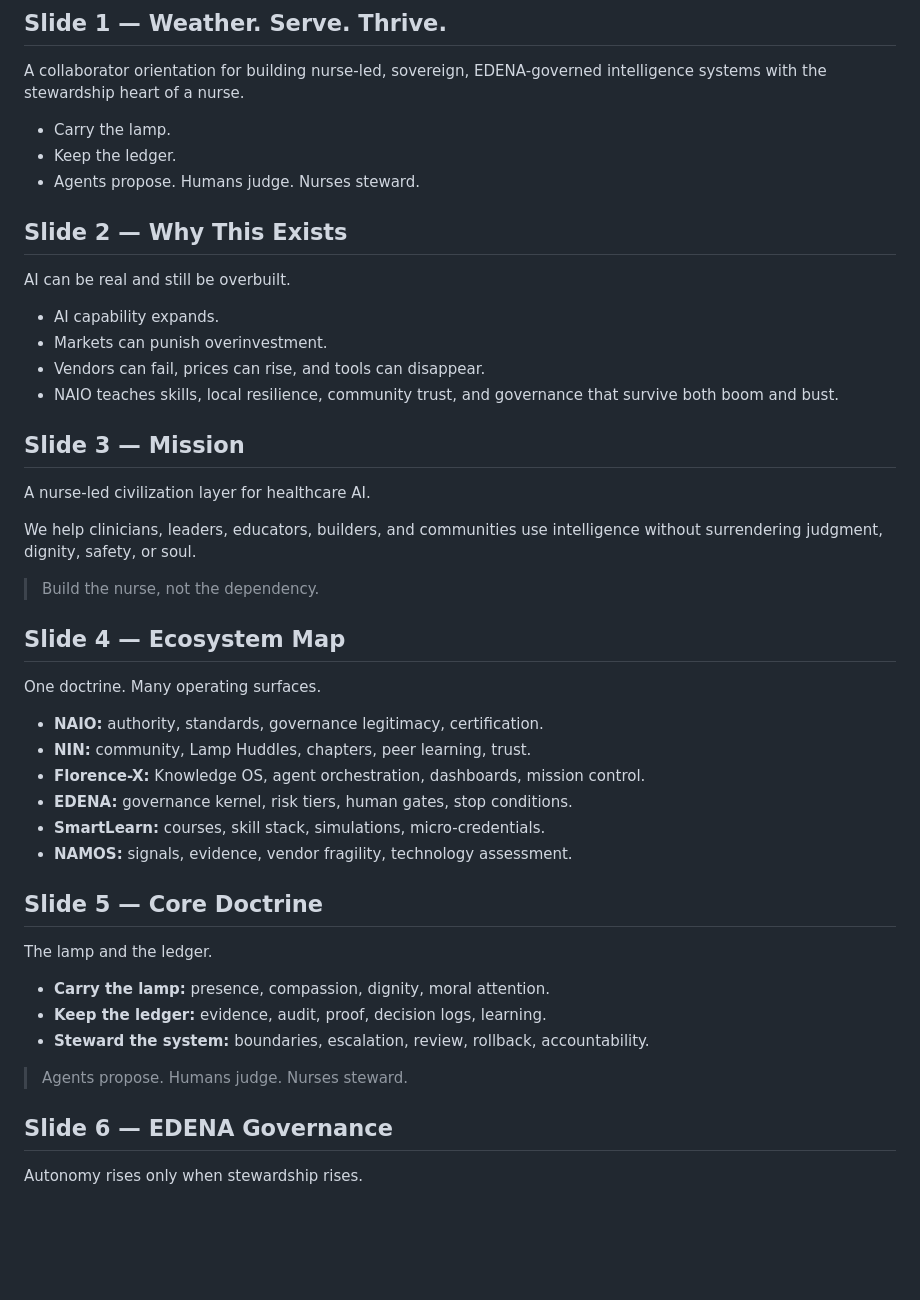
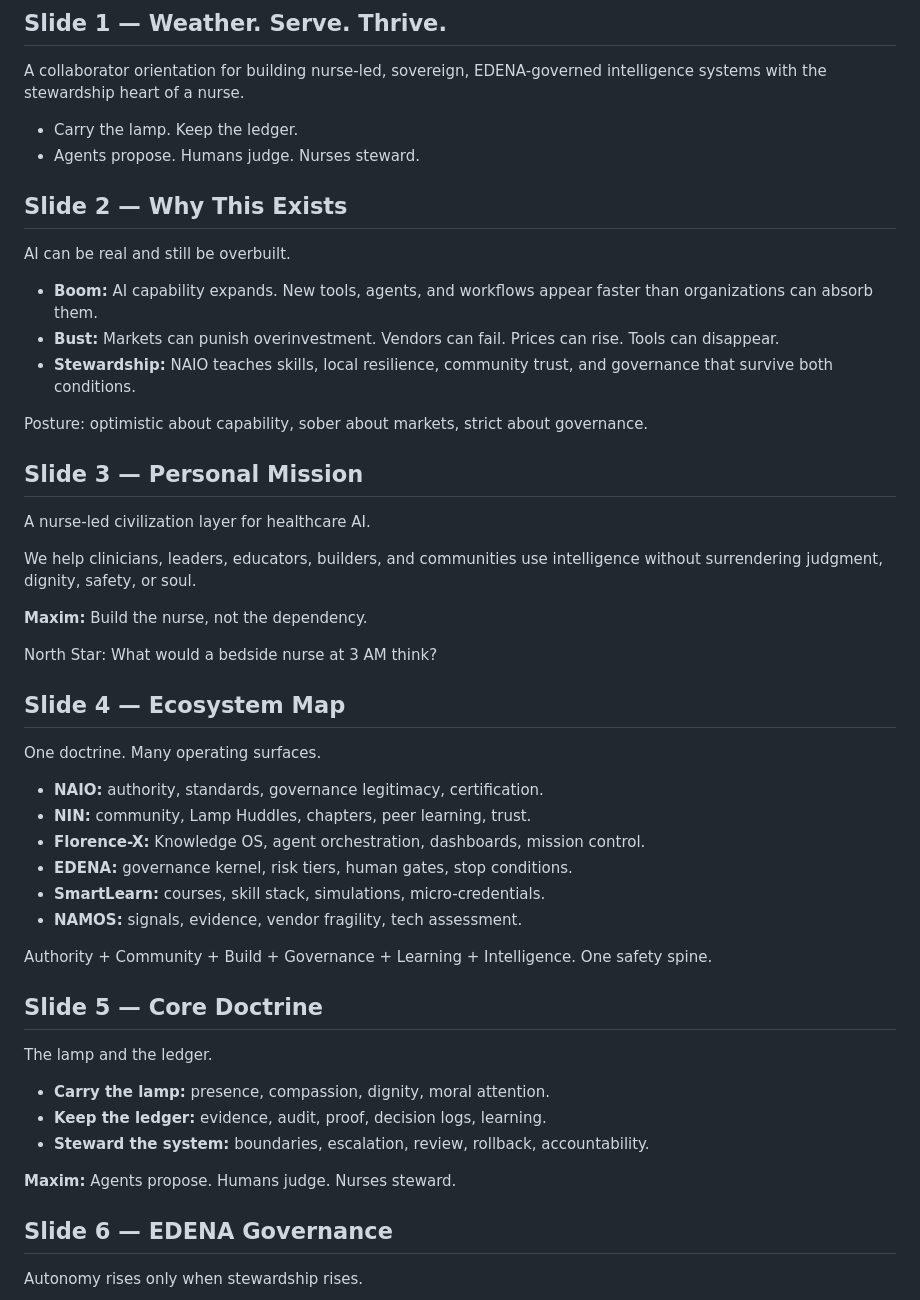
Before and after one commit to AI-Nurse-Solutions/florence-x-knowledge-os-strategy-site, a Markdown page: assets/naio-orientation-deck.md, the part around one of its changes. Rendered like a GitHub page; blank space fills up the shorter version.

Commit message:
docs: sync orientation deck markdown

```diff
--- a/assets/naio-orientation-deck.md
+++ b/assets/naio-orientation-deck.md
@@ -4,26 +4,28 @@
 
 A collaborator orientation for building nurse-led, sovereign, EDENA-governed intelligence systems with the stewardship heart of a nurse.
 
-- Carry the lamp.
-- Keep the ledger.
+- Carry the lamp. Keep the ledger.
 - Agents propose. Humans judge. Nurses steward.
 
 ## Slide 2 — Why This Exists
 
 AI can be real and still be overbuilt.
 
-- AI capability expands.
-- Markets can punish overinvestment.
-- Vendors can fail, prices can rise, and tools can disappear.
-- NAIO teaches skills, local resilience, community trust, and governance that survive both boom and bust.
+- **Boom:** AI capability expands. New tools, agents, and workflows appear faster than organizations can absorb them.
+- **Bust:** Markets can punish overinvestment. Vendors can fail. Prices can rise. Tools can disappear.
+- **Stewardship:** NAIO teaches skills, local resilience, community trust, and governance that survive both conditions.
 
-## Slide 3 — Mission
+Posture: optimistic about capability, sober about markets, strict about governance.
+
+## Slide 3 — Personal Mission
 
 A nurse-led civilization layer for healthcare AI.
 
 We help clinicians, leaders, educators, builders, and communities use intelligence without surrendering judgment, dignity, safety, or soul.
 
-> Build the nurse, not the dependency.
+**Maxim:** Build the nurse, not the dependency.
+
+North Star: What would a bedside nurse at 3 AM think?
 
 ## Slide 4 — Ecosystem Map
 
@@ -34,7 +36,9 @@ One doctrine. Many operating surfaces.
 - **Florence-X:** Knowledge OS, agent orchestration, dashboards, mission control.
 - **EDENA:** governance kernel, risk tiers, human gates, stop conditions.
 - **SmartLearn:** courses, skill stack, simulations, micro-credentials.
-- **NAMOS:** signals, evidence, vendor fragility, technology assessment.
+- **NAMOS:** signals, evidence, vendor fragility, tech assessment.
+
+Authority + Community + Build + Governance + Learning + Intelligence. One safety spine.
 
 ## Slide 5 — Core Doctrine
 
@@ -44,7 +48,7 @@ The lamp and the ledger.
 - **Keep the ledger:** evidence, audit, proof, decision logs, learning.
 - **Steward the system:** boundaries, escalation, review, rollback, accountability.
 
-> Agents propose. Humans judge. Nurses steward.
+**Maxim:** Agents propose. Humans judge. Nurses steward.
 
 ## Slide 6 — EDENA Governance
 
```
Also changed, not shown: other parts of assets/naio-orientation-deck.md (+11 -5 lines).
